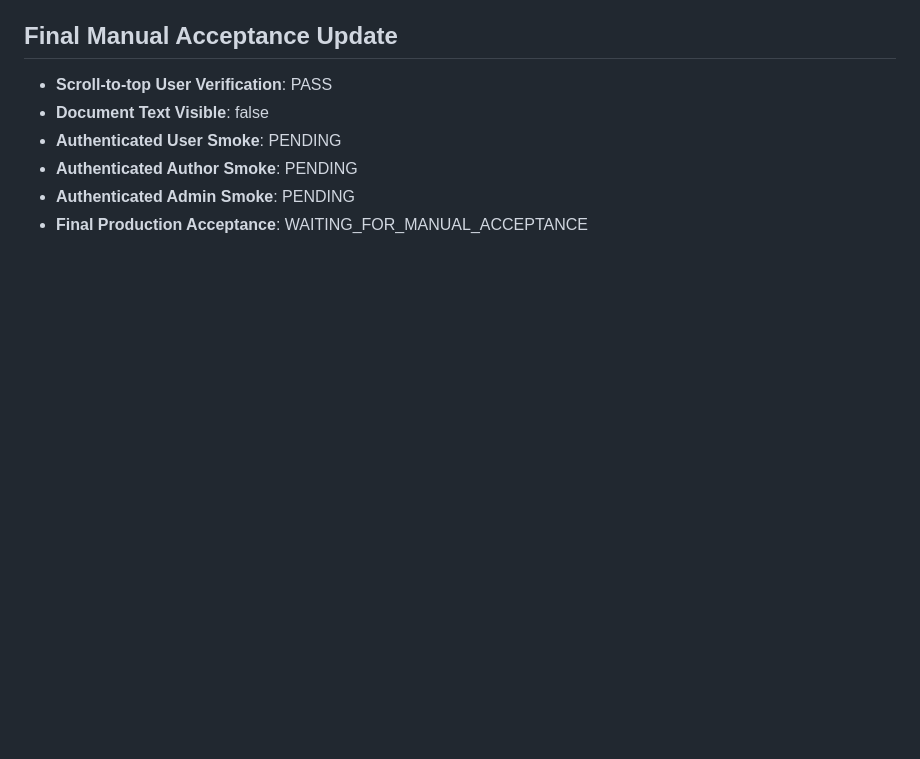
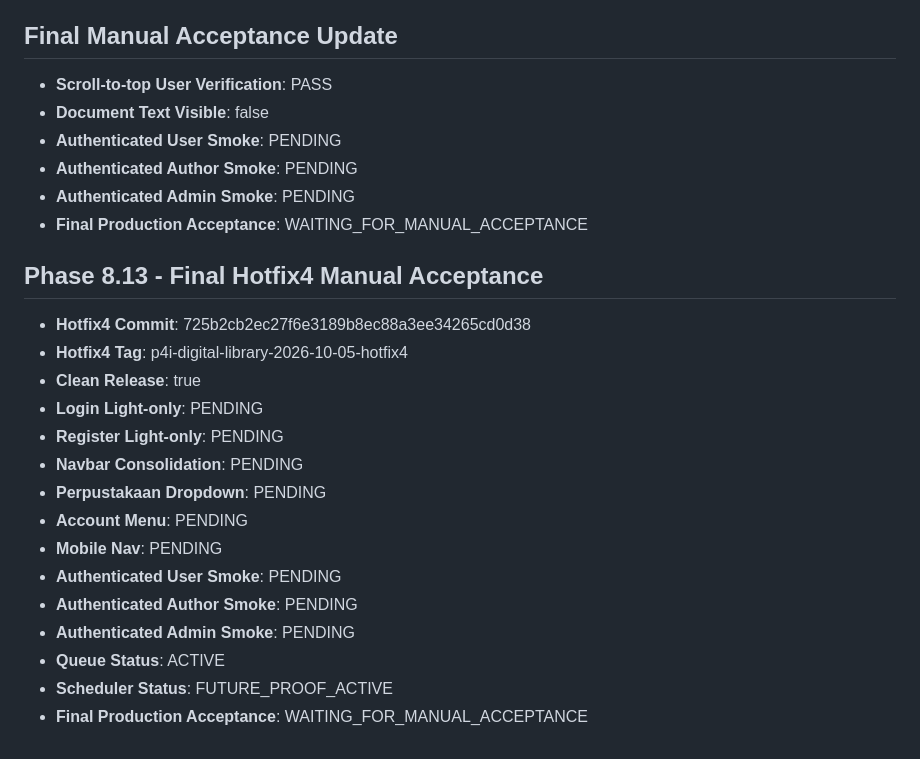
Before and after one commit to HannR002/P4I-Publisher-Ebook, a Markdown page: docs/deployment/23_PRODUCTION_DEPLOYMENT_REPORT.md, the part around the change. GitHub-like rendering; blank space fills up the shorter version.

Commit message:
Docs: close Hotfix4 production acceptance

```diff
--- a/docs/deployment/23_PRODUCTION_DEPLOYMENT_REPORT.md
+++ b/docs/deployment/23_PRODUCTION_DEPLOYMENT_REPORT.md
@@ -101,3 +101,20 @@ The application was successfully updated to P4I Digital Library version 2026-10-
 - **Authenticated Author Smoke**: PENDING
 - **Authenticated Admin Smoke**: PENDING
 - **Final Production Acceptance**: WAITING_FOR_MANUAL_ACCEPTANCE
+
+## Phase 8.13 - Final Hotfix4 Manual Acceptance
+- **Hotfix4 Commit**: 725b2cb2ec27f6e3189b8ec88a3ee34265cd0d38
+- **Hotfix4 Tag**: p4i-digital-library-2026-10-05-hotfix4
+- **Clean Release**: true
+- **Login Light-only**: PENDING
+- **Register Light-only**: PENDING
+- **Navbar Consolidation**: PENDING
+- **Perpustakaan Dropdown**: PENDING
+- **Account Menu**: PENDING
+- **Mobile Nav**: PENDING
+- **Authenticated User Smoke**: PENDING
+- **Authenticated Author Smoke**: PENDING
+- **Authenticated Admin Smoke**: PENDING
+- **Queue Status**: ACTIVE
+- **Scheduler Status**: FUTURE_PROOF_ACTIVE
+- **Final Production Acceptance**: WAITING_FOR_MANUAL_ACCEPTANCE
```
